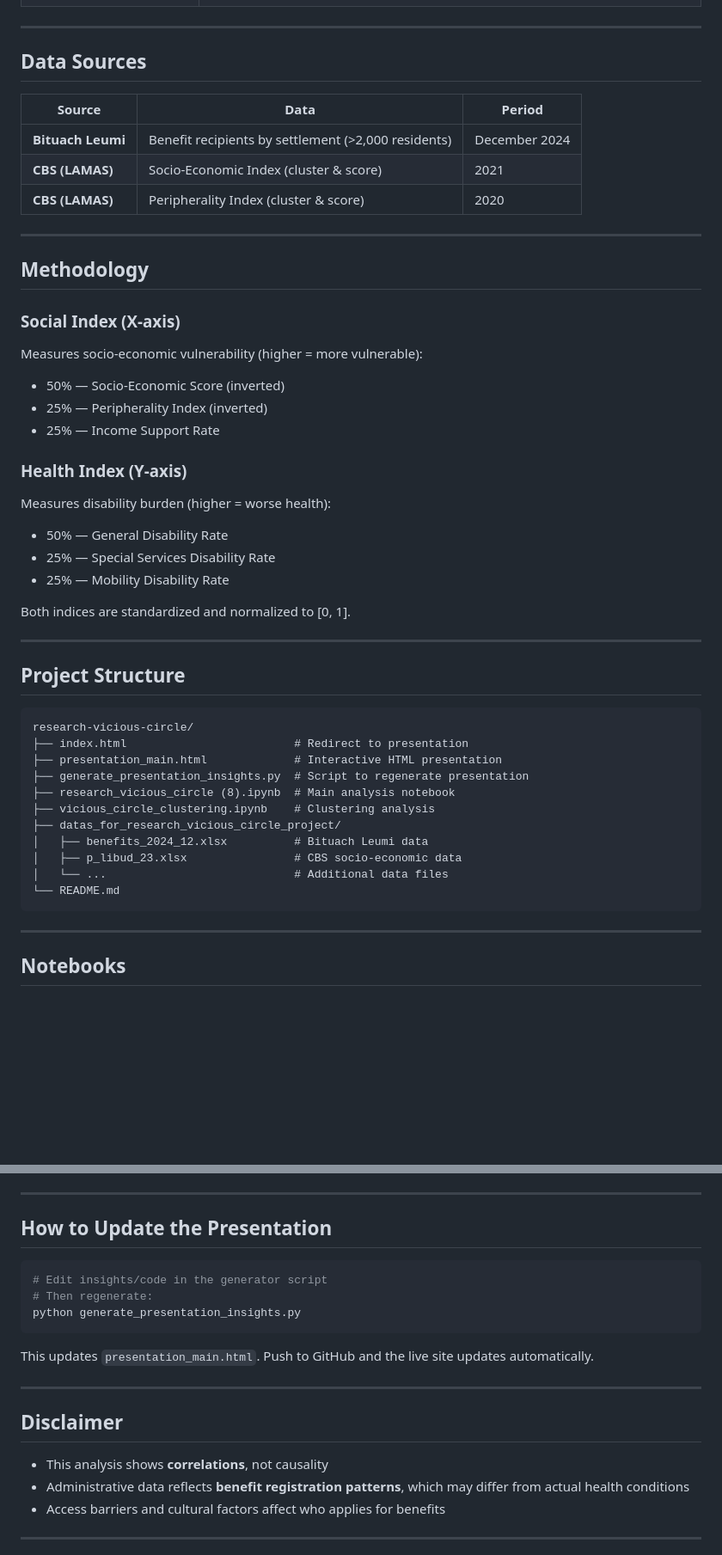
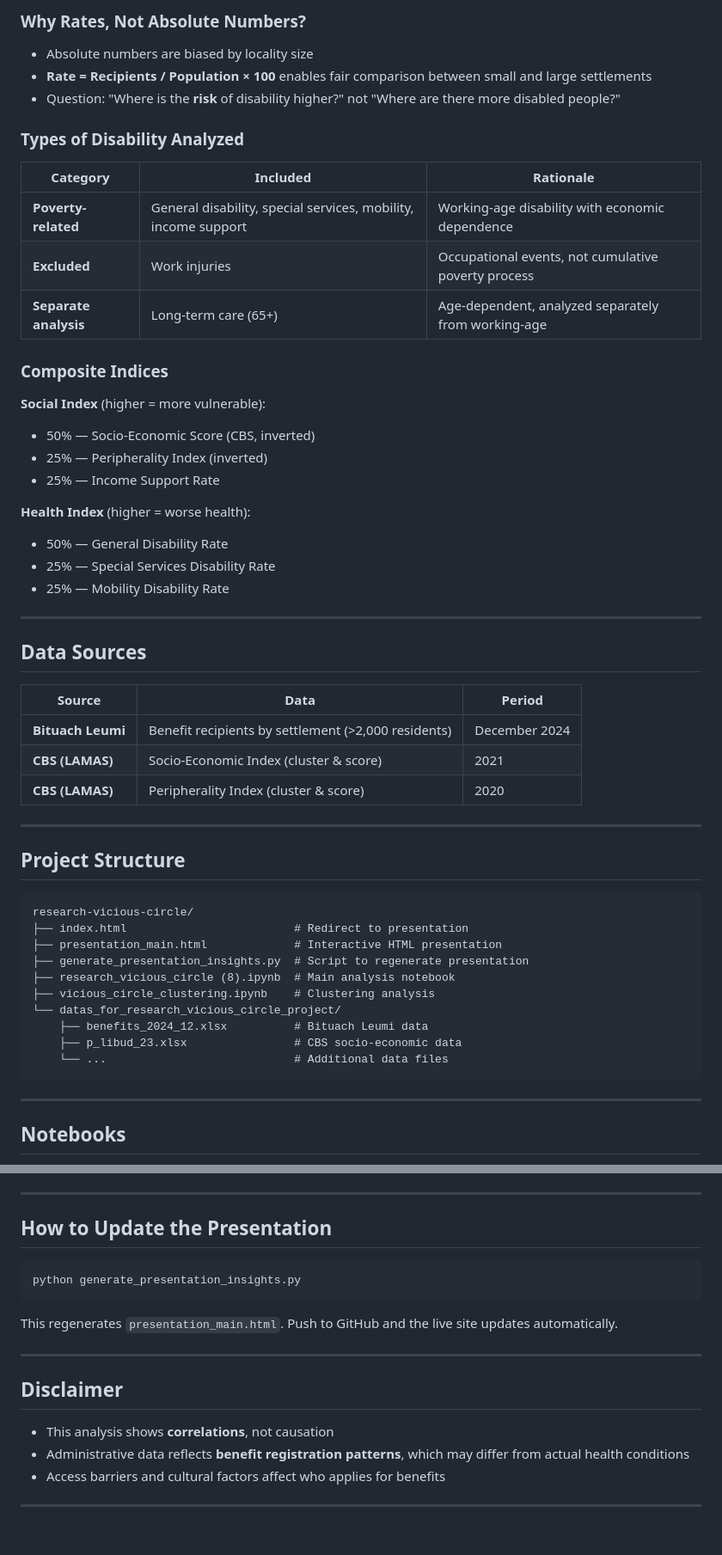
Before and after one commit to TovTechOrg/research-vicious-circle, a Markdown page: README.md, 2 parts joined by grey strips. Shown at 86% size. Rendered like a GitHub page; blank space fills up the shorter version.

````diff
--- a/README.md
+++ b/README.md
@@ -30,3 +61,26 @@ The presentation includes:
+### Why Rates, Not Absolute Numbers?
+- Absolute numbers are biased by locality size
+- **Rate = Recipients / Population × 100** enables fair comparison between small and large settlements
+- Question: "Where is the **risk** of disability higher?" not "Where are there more disabled people?"
+
+### Types of Disability Analyzed
+| Category | Included | Rationale |
+|----------|----------|-----------|
+| **Poverty-related** | General disability, special services, mobility, income support | Working-age disability with economic dependence |
+| **Excluded** | Work injuries | Occupational events, not cumulative poverty process |
+| **Separate analysis** | Long-term care (65+) | Age-dependent, analyzed separately from working-age |
+
+### Composite Indices
+
+**Social Index** (higher = more vulnerable):
+- 50% — Socio-Economic Score (CBS, inverted)
+- 25% — Peripherality Index (inverted)
+- 25% — Income Support Rate
+
+**Health Index** (higher = worse health):
+- 50% — General Disability Rate
+- 25% — Special Services Disability Rate
+- 25% — Mobility Disability Rate
 
 ---
 
@@ -40,24 +94,6 @@ The presentation includes:
 
 ---
 
-## Methodology
-
-### Social Index (X-axis)
-Measures socio-economic vulnerability (higher = more vulnerable):
-- 50% — Socio-Economic Score (inverted)
-- 25% — Peripherality Index (inverted)
-- 25% — Income Support Rate
-
-### Health Index (Y-axis)
-Measures disability burden (higher = worse health):
-- 50% — General Disability Rate
-- 25% — Special Services Disability Rate
-- 25% — Mobility Disability Rate
-
-Both indices are standardized and normalized to [0, 1].
-
----
-
 ## Project Structure
 
 ```
@@ -67,11 +103,10 @@ research-vicious-circle/
 ├── generate_presentation_insights.py  # Script to regenerate presentation
 ├── research_vicious_circle (8).ipynb  # Main analysis notebook
 ├── vicious_circle_clustering.ipynb    # Clustering analysis
-├── datas_for_research_vicious_circle_project/
-│   ├── benefits_2024_12.xlsx          # Bituach Leumi data
-│   ├── p_libud_23.xlsx                # CBS socio-economic data
-│   └── ...                            # Additional data files
-└── README.md
+└── datas_for_research_vicious_circle_project/
+    ├── benefits_2024_12.xlsx          # Bituach Leumi data
+    ├── p_libud_23.xlsx                # CBS socio-economic data
+    └── ...                            # Additional data files
 ```
 
 ---
@@ -91,18 +126,16 @@ research-vicious-circle/
 ## How to Update the Presentation
 
 ```bash
-# Edit insights/code in the generator script
-# Then regenerate:
 python generate_presentation_insights.py
 ```
 
-This updates `presentation_main.html`. Push to GitHub and the live site updates automatically.
+This regenerates `presentation_main.html`. Push to GitHub and the live site updates automatically.
 
 ---
 
 ## Disclaimer
 
-- This analysis shows **correlations**, not causality
+- This analysis shows **correlations**, not causation
 - Administrative data reflects **benefit registration patterns**, which may differ from actual health conditions
 - Access barriers and cultural factors affect who applies for benefits
 
````
Also changed, not shown: other parts of README.md (+46 -15 lines).
